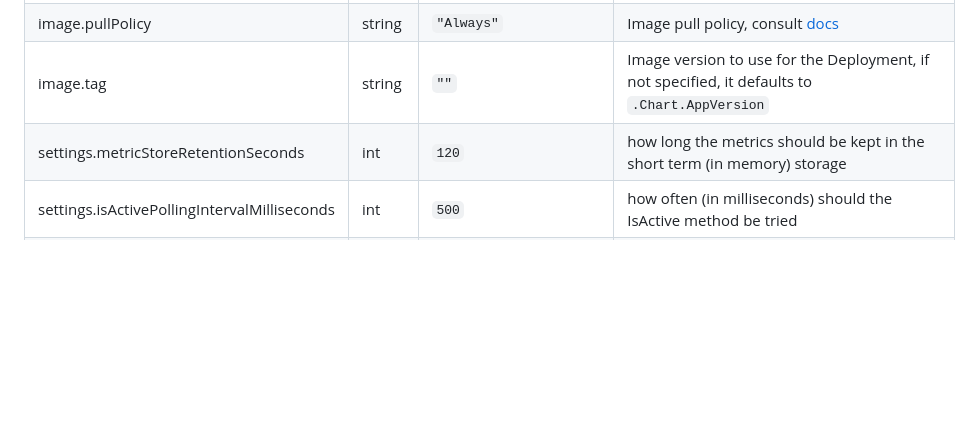
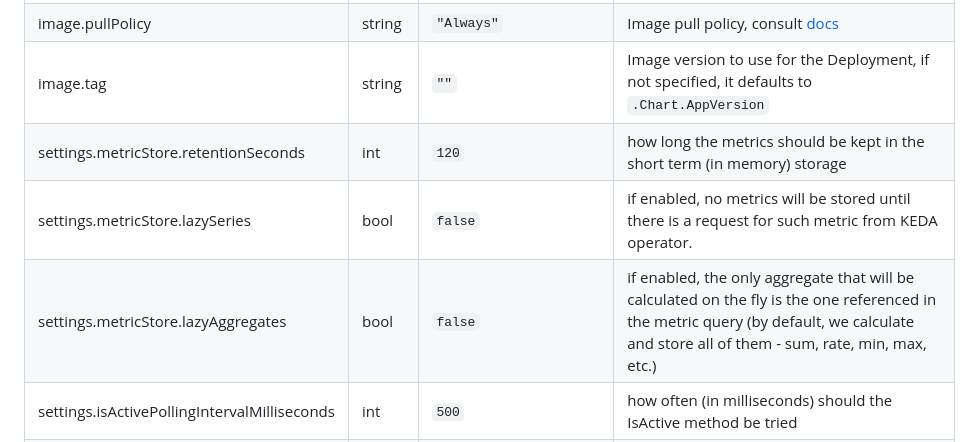
Before and after one commit to kedify/otel-add-on, a Markdown page: helmchart/otel-add-on/README.md, the part around the change. Drawn GitHub-style; blank space fills up the shorter version.

Commit message:
[create-pull-request] automated change
Signed-off-by: github-actions[bot] <41898282+github-actions[bot]@users.noreply.github.com>

```diff
--- a/helmchart/otel-add-on/README.md
+++ b/helmchart/otel-add-on/README.md
@@ -69,7 +69,9 @@ or [docs](https://github.com/open-telemetry/opentelemetry-helm-charts/blob/main/
 | image.repository | string | `"ghcr.io/kedify/otel-add-on"` | Image to use for the Deployment |
 | image.pullPolicy | string | `"Always"` | Image pull policy, consult [docs](https://kubernetes.io/docs/concepts/containers/images/#image-pull-policy) |
 | image.tag | string | `""` | Image version to use for the Deployment, if not specified, it defaults to `.Chart.AppVersion` |
-| settings.metricStoreRetentionSeconds | int | `120` | how long the metrics should be kept in the short term (in memory) storage |
+| settings.metricStore.retentionSeconds | int | `120` | how long the metrics should be kept in the short term (in memory) storage |
+| settings.metricStore.lazySeries | bool | `false` | if enabled, no metrics will be stored until there is a request for such metric from KEDA operator. |
+| settings.metricStore.lazyAggregates | bool | `false` | if enabled, the only aggregate that will be calculated on the fly is the one referenced in the metric query  (by default, we calculate and store all of them - sum, rate, min, max, etc.) |
 | settings.isActivePollingIntervalMilliseconds | int | `500` | how often (in milliseconds) should the IsActive method be tried |
 | settings.internalMetricsPort | int | `8080` | internal (mostly golang) metrics will be exposed on `:8080/metrics` |
 | settings.restApiPort | int | `9090` | port where rest api should be listening |
```
